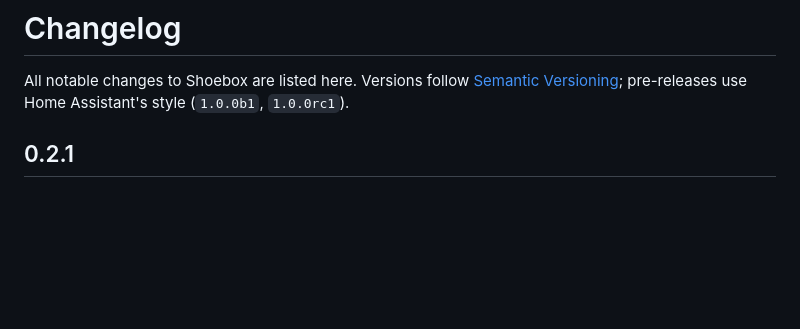
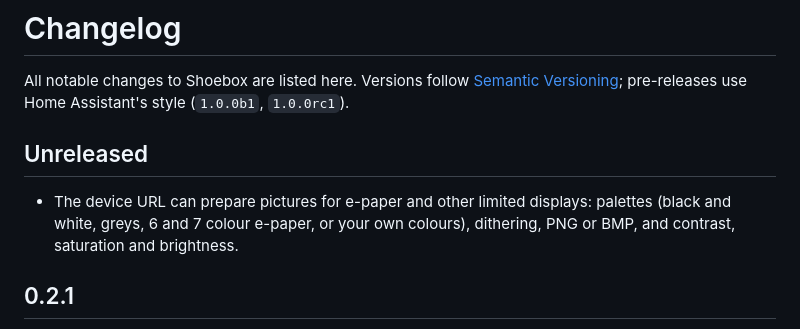
Before and after one commit to MarZab/ha-shoebox, a Markdown page: CHANGELOG.md, the part around the change. GitHub-like rendering; blank space fills up the shorter version.

```diff
--- a/CHANGELOG.md
+++ b/CHANGELOG.md
@@ -1,6 +1,10 @@
 # Changelog
 
 All notable changes to Shoebox are listed here. Versions follow [Semantic Versioning](https://semver.org/); pre-releases use Home Assistant's style (`1.0.0b1`, `1.0.0rc1`).
+
+## Unreleased
+
+- The device URL can prepare pictures for e-paper and other limited displays: palettes (black and white, greys, 6 and 7 colour e-paper, or your own colours), dithering, PNG or BMP, and contrast, saturation and brightness.
 
 ## 0.2.1
 
```
Also changed, not shown: backlog/tasks/task-66 - Device-URL-palettes-dithering-and-formats-for-other-displays.md (added, +44 -0 lines), docs/displays.md (+32 -1 lines), docs/images/display-looks.png (added), 5 other files.
